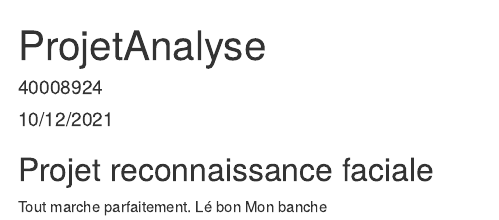
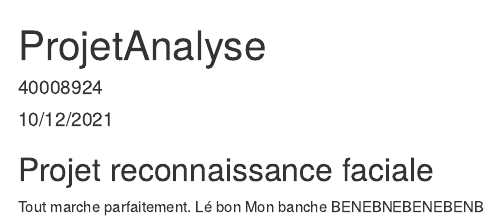
Before and after one commit to BenYamineMze/ProjetAnalyseDonnees, an R Markdown document (ProjetAnalyseDonnees.Rmd): the page in a window 1100 px wide, from its top. Rendered offline with R 4.5, knitr and Pandoc, with nearby package versions.

Commit message:
Update ProjetAnalyseDonnees.Rmd

```diff
--- a/ProjetAnalyseDonnees.Rmd
+++ b/ProjetAnalyseDonnees.Rmd
@@ -14,3 +14,4 @@ knitr::opts_chunk$set(echo = TRUE)
 Tout marche parfaitement.
 Lé bon
 Mon banche
+BENEBNEBENEBENB
```
